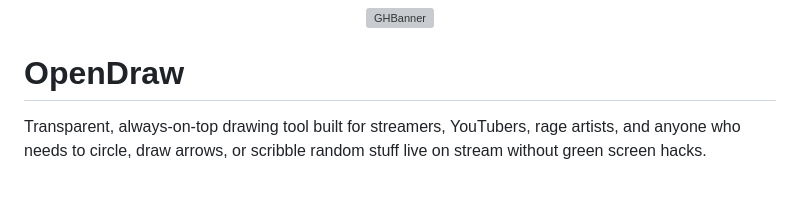
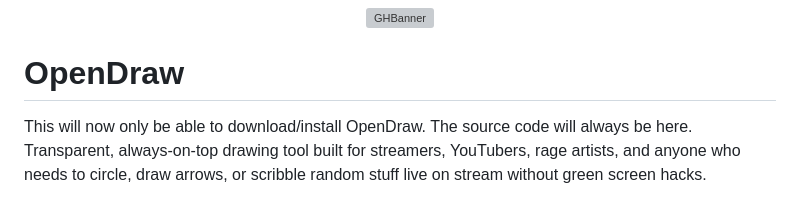
Before and after one commit to GORE-MODS/OpenDraw, a Markdown page: README.md, the part around the change. Drawn GitHub-style; grey boxes are pictures that could not be loaded.

```diff
--- a/README.md
+++ b/README.md
@@ -4,6 +4,7 @@
 
 # OpenDraw
 
+This will now only be able to download/install OpenDraw. The source code will always be here.
 Transparent, always-on-top drawing tool built for streamers, YouTubers, rage artists, and anyone who needs to circle, draw arrows, or scribble random stuff live on stream without green screen hacks.
 
 Think Epic Pen / OBS Draw plugin but **open-source**, free, no ads, no telemetry, no corporate bullshit. Works perfectly with OBS/Streamlabs (Window Capture or Display Capture → add Chroma Key if needed, but transparency usually just works).
```
